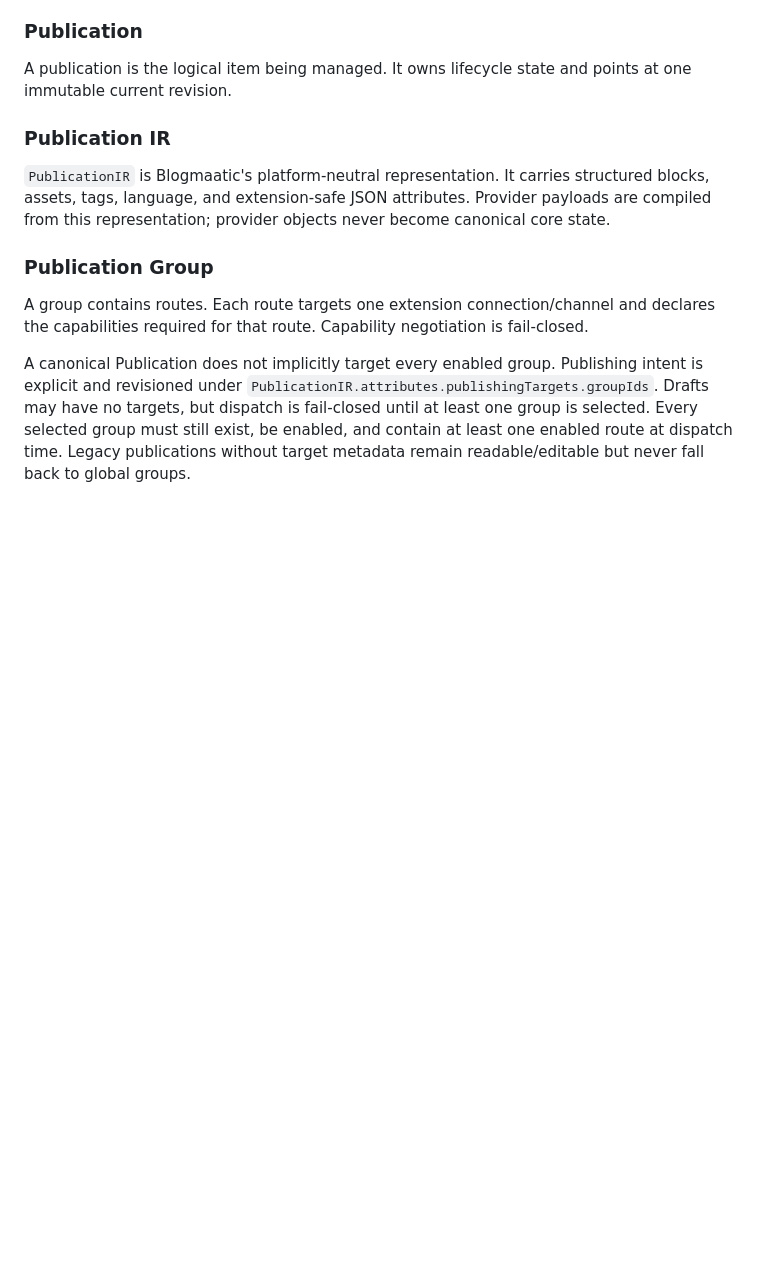
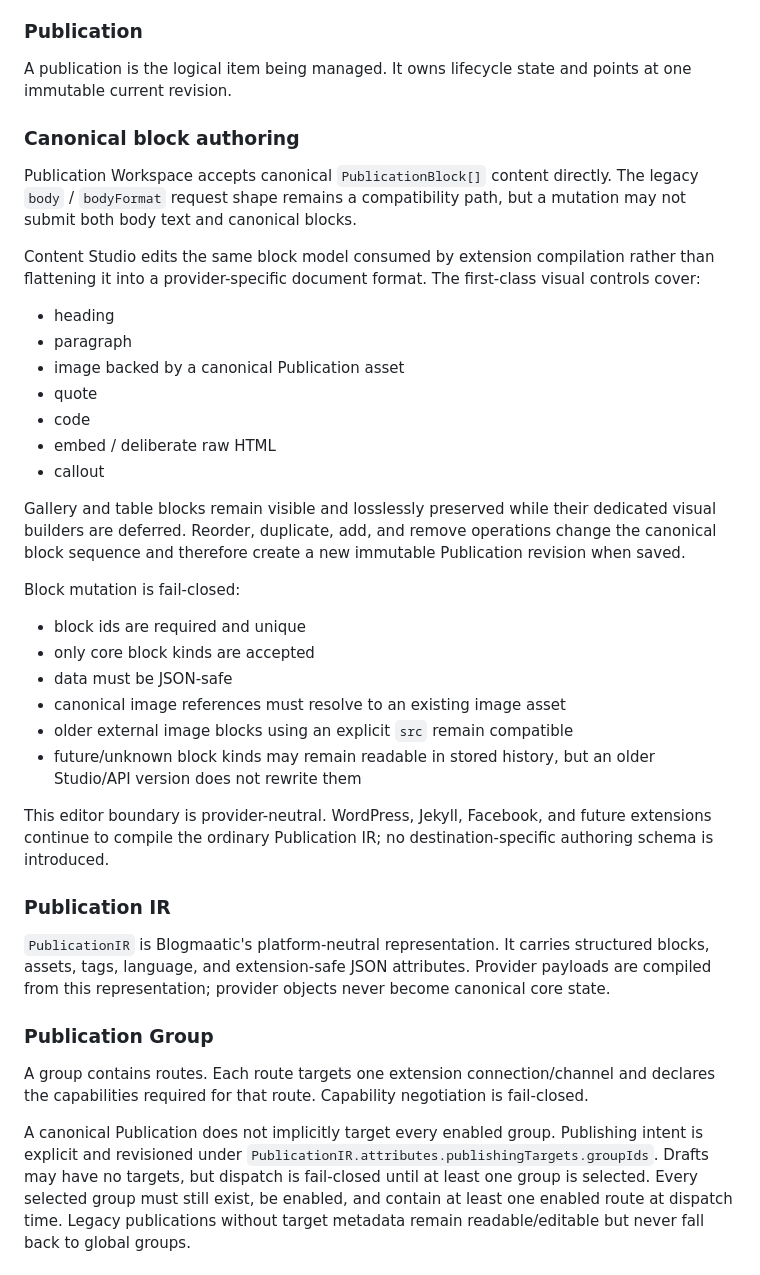
Before and after one commit to agustealo/blogmaatic, a Markdown page: docs/architecture/publication-kernel.md, the part around the change. Drawn GitHub-style; blank space fills up the shorter version.

Commit message:
docs(core): define canonical block authoring boundary

```diff
--- a/docs/architecture/publication-kernel.md
+++ b/docs/architecture/publication-kernel.md
@@ -11,6 +11,33 @@ The first kernel slice establishes this executable path:
 ### Publication
 
 A publication is the logical item being managed. It owns lifecycle state and points at one immutable current revision.
+
+### Canonical block authoring
+
+Publication Workspace accepts canonical `PublicationBlock[]` content directly. The legacy `body` / `bodyFormat` request shape remains a compatibility path, but a mutation may not submit both body text and canonical blocks.
+
+Content Studio edits the same block model consumed by extension compilation rather than flattening it into a provider-specific document format. The first-class visual controls cover:
+
+- heading
+- paragraph
+- image backed by a canonical Publication asset
+- quote
+- code
+- embed / deliberate raw HTML
+- callout
+
+Gallery and table blocks remain visible and losslessly preserved while their dedicated visual builders are deferred. Reorder, duplicate, add, and remove operations change the canonical block sequence and therefore create a new immutable Publication revision when saved.
+
+Block mutation is fail-closed:
+
+- block ids are required and unique
+- only core block kinds are accepted
+- data must be JSON-safe
+- canonical image references must resolve to an existing image asset
+- older external image blocks using an explicit `src` remain compatible
+- future/unknown block kinds may remain readable in stored history, but an older Studio/API version does not rewrite them
+
+This editor boundary is provider-neutral. WordPress, Jekyll, Facebook, and future extensions continue to compile the ordinary Publication IR; no destination-specific authoring schema is introduced.
 
 ### Publication IR
 
```
